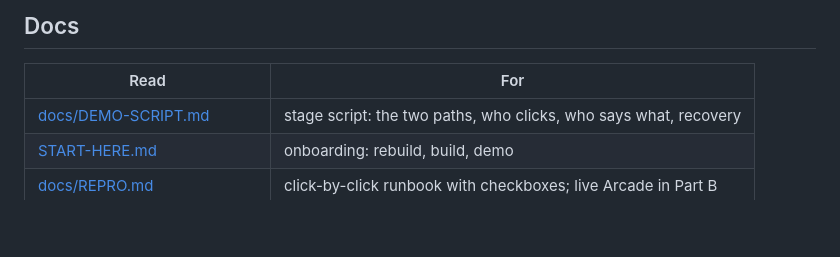
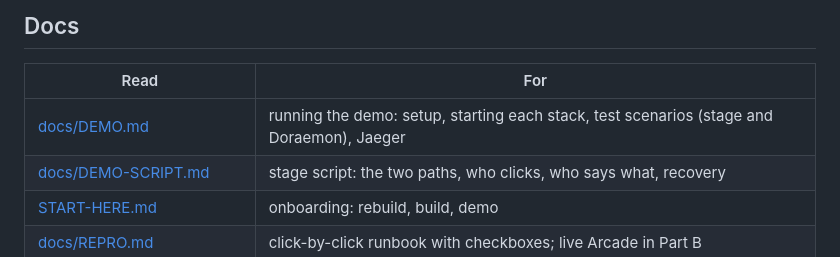
Before and after one commit to Sara3/shopping-hackaton, a Markdown page: README.md, the part around the change. GitHub-like rendering; blank space fills up the shorter version.

```diff
--- a/README.md
+++ b/README.md
@@ -104,6 +104,7 @@ flowchart LR
 
 | Read | For |
 |---|---|
+| [docs/DEMO.md](docs/DEMO.md) | running the demo: setup, starting each stack, test scenarios (stage and Doraemon), Jaeger |
 | [docs/DEMO-SCRIPT.md](docs/DEMO-SCRIPT.md) | stage script: the two paths, who clicks, who says what, recovery |
 | [START-HERE.md](START-HERE.md) | onboarding: rebuild, build, demo |
 | [docs/REPRO.md](docs/REPRO.md) | click-by-click runbook with checkboxes; live Arcade in Part B |
```
Also changed, not shown: docs/DEMO.md (added, +154 -0 lines).
